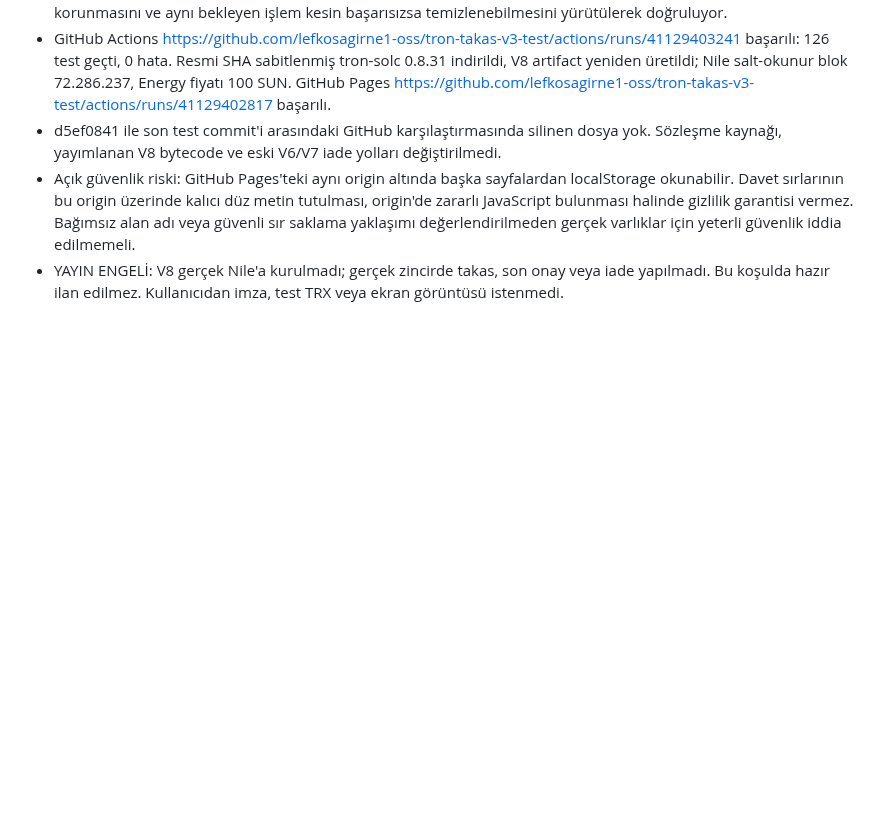
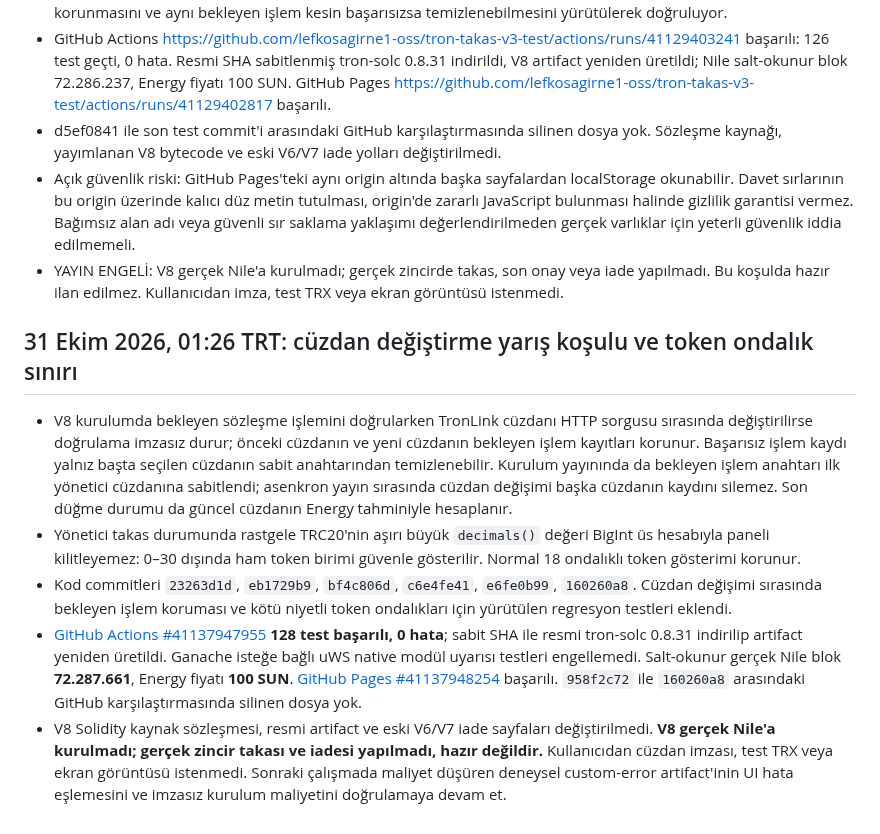
Before and after one commit to lefkosagirne1-oss/tron-takas-v3-test, a Markdown page: V8-RELEASE-GATE.md, the part around the change. Rendered like a GitHub page; blank space fills up the shorter version.

Commit message:
Record V8 wallet-safe deployment recovery and 128 passing regression tests

```diff
--- a/V8-RELEASE-GATE.md
+++ b/V8-RELEASE-GATE.md
@@ -269,3 +269,12 @@ CI testlerinin ve GitHub Pages'in başarılı olduğunu doğrula; resmi artifact
 - d5ef0841 ile son test commit'i arasındaki GitHub karşılaştırmasında silinen dosya yok. Sözleşme kaynağı, yayımlanan V8 bytecode ve eski V6/V7 iade yolları değiştirilmedi.
 - Açık güvenlik riski: GitHub Pages'teki aynı origin altında başka sayfalardan localStorage okunabilir. Davet sırlarının bu origin üzerinde kalıcı düz metin tutulması, origin'de zararlı JavaScript bulunması halinde gizlilik garantisi vermez. Bağımsız alan adı veya güvenli sır saklama yaklaşımı değerlendirilmeden gerçek varlıklar için yeterli güvenlik iddia edilmemeli.
 - YAYIN ENGELİ: V8 gerçek Nile'a kurulmadı; gerçek zincirde takas, son onay veya iade yapılmadı. Bu koşulda hazır ilan edilmez. Kullanıcıdan imza, test TRX veya ekran görüntüsü istenmedi.
+
+
+## 31 Ekim 2026, 01:26 TRT: cüzdan değiştirme yarış koşulu ve token ondalık sınırı
+
+- V8 kurulumda bekleyen sözleşme işlemini doğrularken TronLink cüzdanı HTTP sorgusu sırasında değiştirilirse doğrulama imzasız durur; önceki cüzdanın ve yeni cüzdanın bekleyen işlem kayıtları korunur. Başarısız işlem kaydı yalnız başta seçilen cüzdanın sabit anahtarından temizlenebilir. Kurulum yayınında da bekleyen işlem anahtarı ilk yönetici cüzdanına sabitlendi; asenkron yayın sırasında cüzdan değişimi başka cüzdanın kaydını silemez. Son düğme durumu da güncel cüzdanın Energy tahminiyle hesaplanır.
+- Yönetici takas durumunda rastgele TRC20'nin aşırı büyük `decimals()` değeri BigInt üs hesabıyla paneli kilitleyemez: 0–30 dışında ham token birimi güvenle gösterilir. Normal 18 ondalıklı token gösterimi korunur.
+- Kod commitleri `23263d1d`, `eb1729b9`, `bf4c806d`, `c6e4fe41`, `e6fe0b99`, `160260a8`. Cüzdan değişimi sırasında bekleyen işlem koruması ve kötü niyetli token ondalıkları için yürütülen regresyon testleri eklendi.
+- [GitHub Actions #41137947955](https://github.com/lefkosagirne1-oss/tron-takas-v3-test/actions/runs/41137947955) **128 test başarılı, 0 hata**; sabit SHA ile resmi tron-solc 0.8.31 indirilip artifact yeniden üretildi. Ganache isteğe bağlı uWS native modül uyarısı testleri engellemedi. Salt-okunur gerçek Nile blok **72.287.661**, Energy fiyatı **100 SUN**. [GitHub Pages #41137948254](https://github.com/lefkosagirne1-oss/tron-takas-v3-test/actions/runs/41137948254) başarılı. `958f2c72` ile `160260a8` arasındaki GitHub karşılaştırmasında silinen dosya yok.
+- V8 Solidity kaynak sözleşmesi, resmi artifact ve eski V6/V7 iade sayfaları değiştirilmedi. **V8 gerçek Nile'a kurulmadı; gerçek zincir takası ve iadesi yapılmadı, hazır değildir.** Kullanıcıdan cüzdan imzası, test TRX veya ekran görüntüsü istenmedi. Sonraki çalışmada maliyet düşüren deneysel custom-error artifact'inin UI hata eşlemesini ve imzasız kurulum maliyetini doğrulamaya devam et.
```
